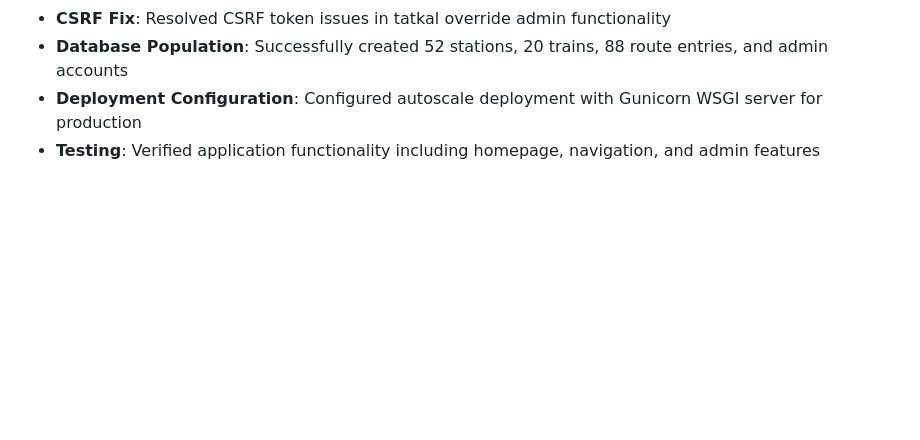
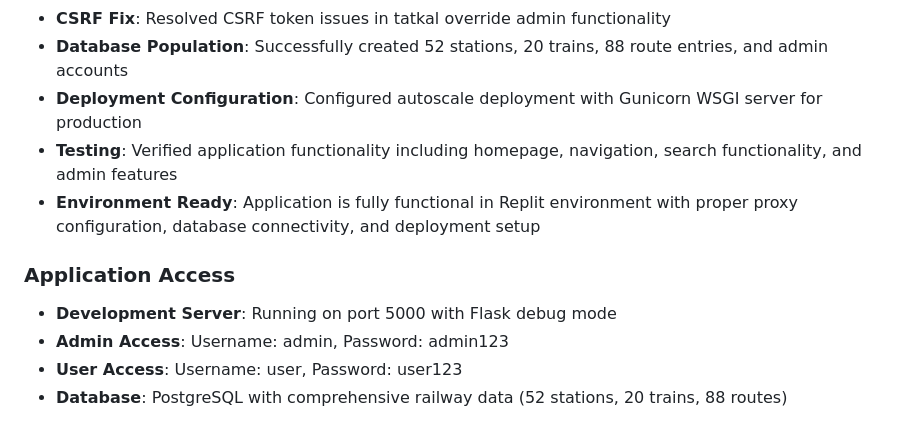
Before and after one commit to Hemanth509h/RailServe, a Markdown page: replit.md, the part around the change. GitHub-like rendering; blank space fills up the shorter version.

Commit message:
Prepare application for Replit environment and update documentation
Update replit.md to reflect successful Replit environment setup, including proxy configuration, deployment details, and user access information.

Replit-Commit-Author: Agent
Replit-Commit-Session-Id: 0afd8f2f-5e8d-442e-a543-4fbc5d028e9d
Replit-Commit-Checkpoint-Type: full_checkpoint
Replit-Commit-Screenshot-Url: https://storage.googleapis.com/screenshot-production-us-central1/d2e99b11-3029-437e-89cd-fbd8d416ecf3/0afd8f2f-5e8d-442e-a543-4fbc5d028e9d/hgYbLy0

```diff
--- a/replit.md
+++ b/replit.md
@@ -102,4 +102,11 @@ Preferred communication style: Simple, everyday language.
 - **CSRF Fix**: Resolved CSRF token issues in tatkal override admin functionality
 - **Database Population**: Successfully created 52 stations, 20 trains, 88 route entries, and admin accounts
 - **Deployment Configuration**: Configured autoscale deployment with Gunicorn WSGI server for production
-- **Testing**: Verified application functionality including homepage, navigation, and admin features
+- **Testing**: Verified application functionality including homepage, navigation, search functionality, and admin features
+- **Environment Ready**: Application is fully functional in Replit environment with proper proxy configuration, database connectivity, and deployment setup
+
+### Application Access
+- **Development Server**: Running on port 5000 with Flask debug mode
+- **Admin Access**: Username: admin, Password: admin123
+- **User Access**: Username: user, Password: user123
+- **Database**: PostgreSQL with comprehensive railway data (52 stations, 20 trains, 88 routes)
```
